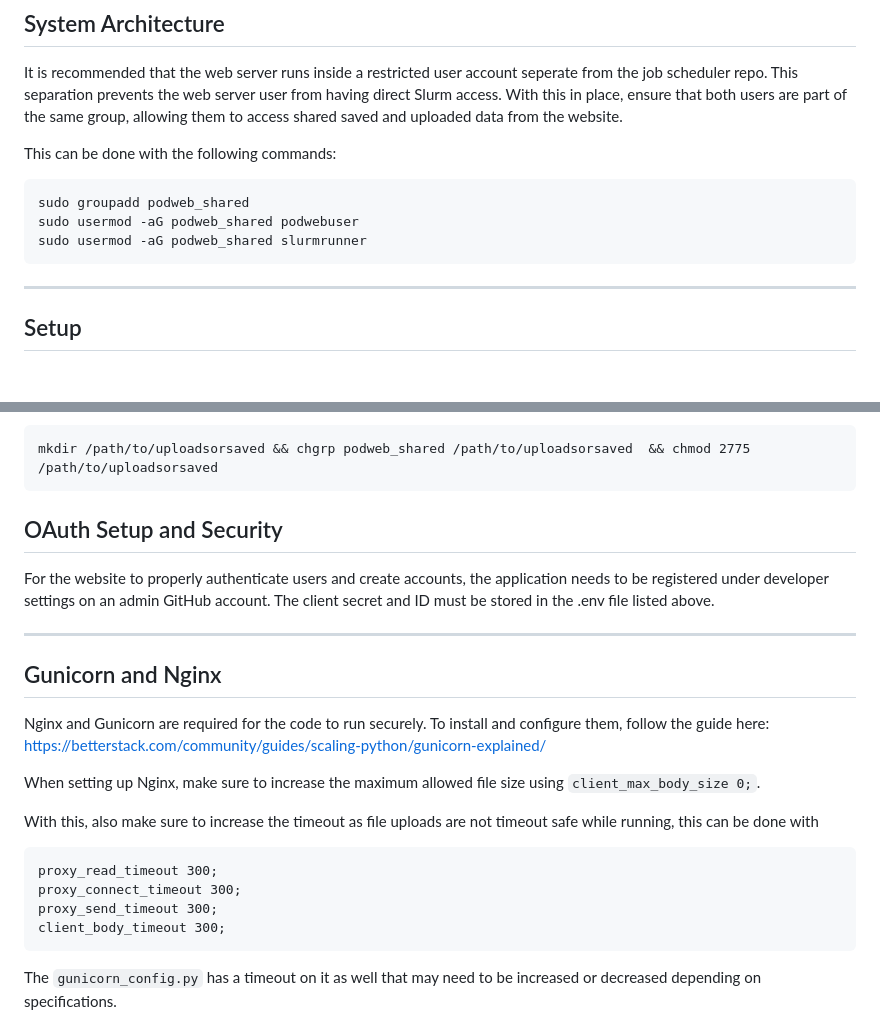
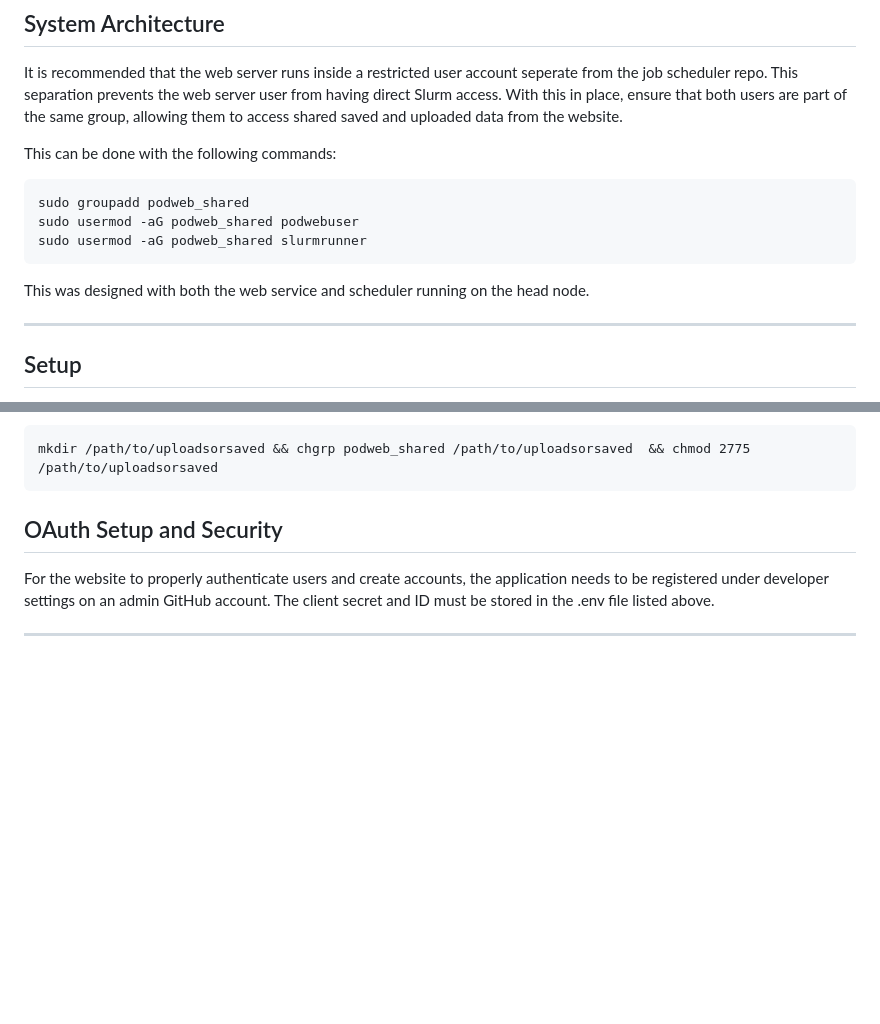
Before and after one commit to Hogeboontl/POD-web, a Markdown page: README.md, 2 parts joined by grey strips. Drawn GitHub-style; blank space fills up the shorter version.

````diff
--- a/README.md
+++ b/README.md
@@ -39,6 +46,8 @@ sudo groupadd podweb_shared
 sudo usermod -aG podweb_shared podwebuser
 sudo usermod -aG podweb_shared slurmrunner
 ```
+
+This was designed with both the web service and scheduler running on the head node.
 
 
 ---
@@ -91,20 +100,4 @@ For the website to properly authenticate users and create accounts, the applicat
 
 ---
 
-## Gunicorn and Nginx
 
-Nginx and Gunicorn are required for the code to run securely. To install and configure them, follow the guide here: https://betterstack.com/community/guides/scaling-python/gunicorn-explained/
-
-When setting up Nginx, make sure to increase the maximum allowed file size using `client_max_body_size 0;`.
-
-With this, also make sure to increase the timeout as file uploads are not timeout safe while running, this can be done with
-```
-proxy_read_timeout 300;
-proxy_connect_timeout 300;
-proxy_send_timeout 300;
-client_body_timeout 300;
-```
-
-The `gunicorn_config.py` has a timeout on it as well that may need to be
-increased or decreased depending on specifications.
-
````
Also changed, not shown: other parts of README.md (+7 -59 lines).
